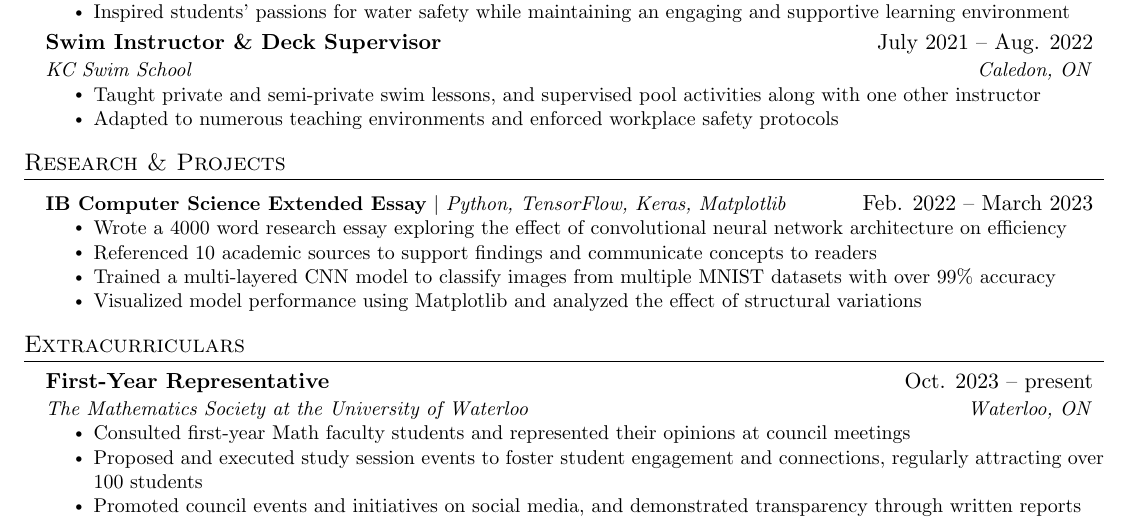
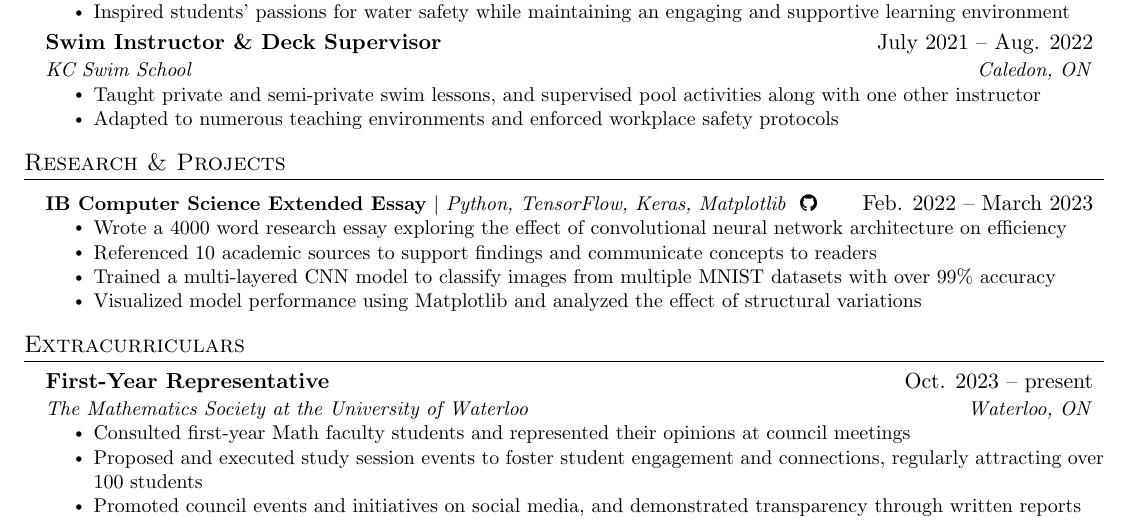
Before and after one commit to criscreates/1a-resume, a LaTeX CV (cristian_moretto_resume.tex): part of the page, cut so that both start at the same text. Compiled offline with pdfLaTeX.

Commit message:
Add GitHub icon and link for essay

```diff
--- a/cristian_moretto_resume.tex
+++ b/cristian_moretto_resume.tex
@@ -180,7 +180,7 @@
 \section{Research \& Projects}
     \resumeSubHeadingListStart
       \resumeProjectHeading
-          {\textbf{IB Computer Science Extended Essay} $|$ \emph{Python, TensorFlow, Keras, Matplotlib}}{Feb. 2022 -- March 2023}
+          {\textbf{IB Computer Science Extended Essay} $|$ \emph{Python, TensorFlow, Keras, Matplotlib} \hspace{0cm} \href{https://github.com/criscreates/extendedessay/blob/main/Cristian_M_Extended_Essay.pdf}{\faGithub}}{Feb. 2022 -- March 2023}
           \resumeItemListStart
             \resumeItem{Wrote a 4000 word research essay exploring the effect of convolutional neural network architecture on efficiency}
             \resumeItem{Referenced 10 academic sources to support findings and communicate concepts to readers}
```
Also changed, not shown: cristian_moretto_resume.pdf, 3 other files.
